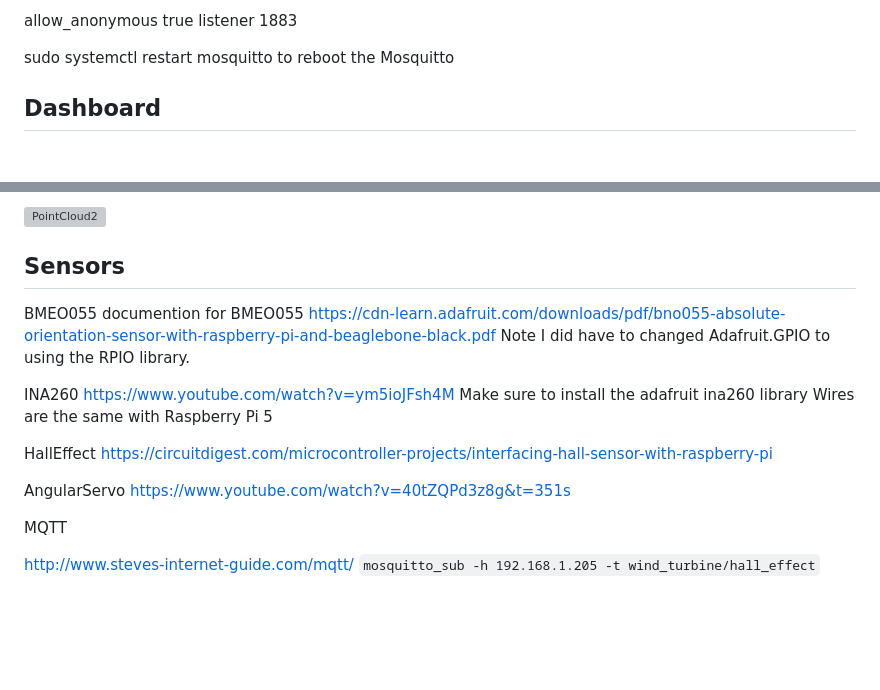
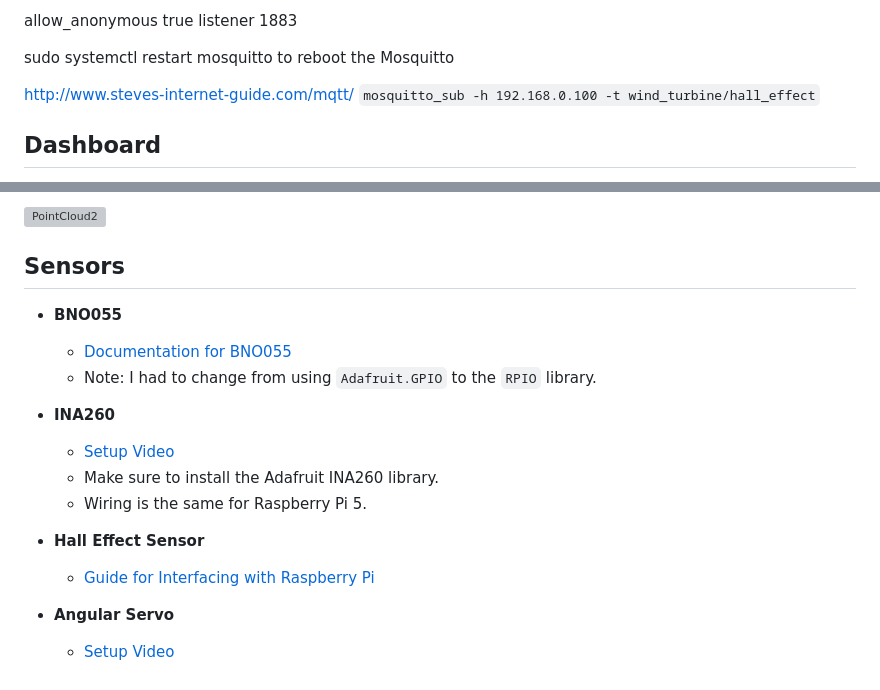
Before and after one commit to RyanSeidel/WindTurbine, a Markdown page: README.md, 2 parts joined by grey strips. Drawn GitHub-style; blank space fills up the shorter version; grey boxes are pictures that could not be loaded.

```diff
--- a/README.md
+++ b/README.md
@@ -85,6 +85,8 @@ listener 1883
 
 sudo systemctl restart mosquitto to reboot the Mosquitto
 
+http://www.steves-internet-guide.com/mqtt/
+`mosquitto_sub -h 192.168.0.100 -t wind_turbine/hall_effect`
 
 ## Dashboard
 
@@ -131,24 +133,18 @@ Now add PointCloud2 for the Lidar scanner, using `/filtered_points`
 ![PointCloud2](./images/simulation.png)
 
 ## Sensors
-BMEO055
-documention for BMEO055
-https://cdn-learn.adafruit.com/downloads/pdf/bno055-absolute-orientation-sensor-with-raspberry-pi-and-beaglebone-black.pdf
-Note I did have to changed Adafruit.GPIO to using the RPIO library.
 
-INA260
-https://www.youtube.com/watch?v=ym5ioJFsh4M
-Make sure to install the adafruit ina260 library
-Wires are the same with Raspberry Pi 5
+- **BNO055**
+  - [Documentation for BNO055](https://cdn-learn.adafruit.com/downloads/pdf/bno055-absolute-orientation-sensor-with-raspberry-pi-and-beaglebone-black.pdf)
+  - Note: I had to change from using `Adafruit.GPIO` to the `RPIO` library.
 
-HallEffect
-https://circuitdigest.com/microcontroller-projects/interfacing-hall-sensor-with-raspberry-pi
+- **INA260**
+  - [Setup Video](https://www.youtube.com/watch?v=ym5ioJFsh4M)
+  - Make sure to install the Adafruit INA260 library.
+  - Wiring is the same for Raspberry Pi 5.
 
-AngularServo
-https://www.youtube.com/watch?v=40tZQPd3z8g&t=351s
+- **Hall Effect Sensor**
+  - [Guide for Interfacing with Raspberry Pi](https://circuitdigest.com/microcontroller-projects/interfacing-hall-sensor-with-raspberry-pi)
 
-
-MQTT
-
-http://www.steves-internet-guide.com/mqtt/
-`mosquitto_sub -h 192.168.1.205 -t wind_turbine/hall_effect`
+- **Angular Servo**
+  - [Setup Video](https://www.youtube.com/watch?v=40tZQPd3z8g&t=351s)
```
